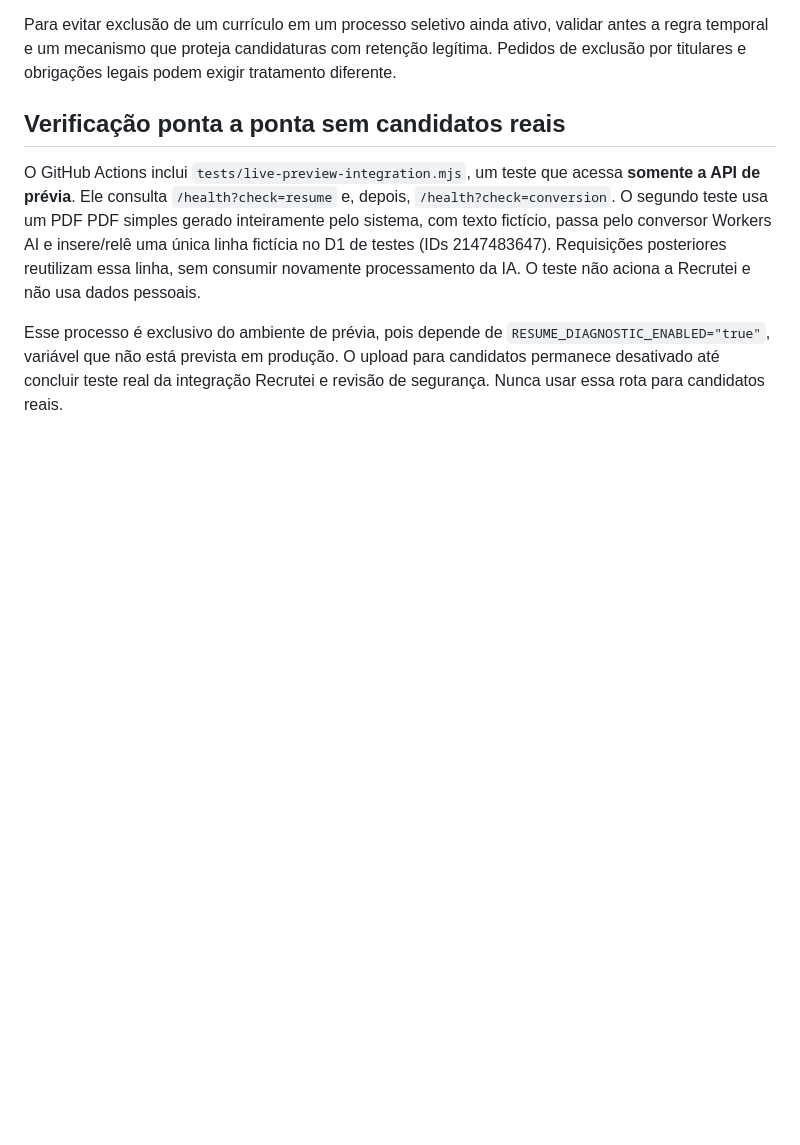
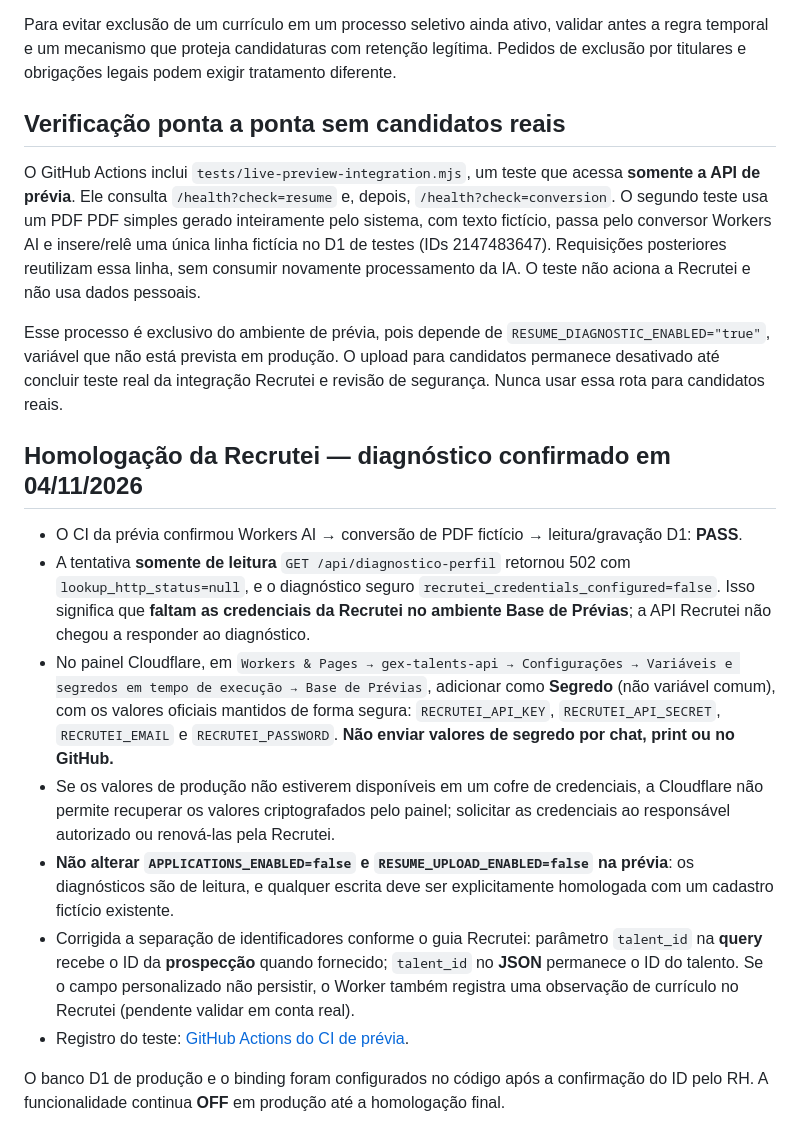
Before and after one commit to Recursoshumanos-2026/GEX-Recruiter, a Markdown page: CURRICULOS.md, the part around the change. Rendered like a GitHub page; blank space fills up the shorter version.

Commit message:
Document confirmed missing Recrutei preview secrets and safe setup needed before live validation

```diff
--- a/CURRICULOS.md
+++ b/CURRICULOS.md
@@ -109,3 +109,16 @@ Para evitar exclusão de um currículo em um processo seletivo ainda ativo, vali
 O GitHub Actions inclui `tests/live-preview-integration.mjs`, um teste que acessa **somente a API de prévia**. Ele consulta `/health?check=resume` e, depois, `/health?check=conversion`. O segundo teste usa um PDF PDF simples gerado inteiramente pelo sistema, com texto fictício, passa pelo conversor Workers AI e insere/relê uma única linha fictícia no D1 de testes (IDs 2147483647). Requisições posteriores reutilizam essa linha, sem consumir novamente processamento da IA. O teste não aciona a Recrutei e não usa dados pessoais.
 
 Esse processo é exclusivo do ambiente de prévia, pois depende de `RESUME_DIAGNOSTIC_ENABLED="true"`, variável que não está prevista em produção. O upload para candidatos permanece desativado até concluir teste real da integração Recrutei e revisão de segurança. Nunca usar essa rota para candidatos reais.
+
+
+## Homologação da Recrutei — diagnóstico confirmado em 04/11/2026
+
+- O CI da prévia confirmou Workers AI → conversão de PDF fictício → leitura/gravação D1: **PASS**.
+- A tentativa **somente de leitura** `GET /api/diagnostico-perfil` retornou 502 com `lookup_http_status=null`, e o diagnóstico seguro `recrutei_credentials_configured=false`. Isso significa que **faltam as credenciais da Recrutei no ambiente Base de Prévias**; a API Recrutei não chegou a responder ao diagnóstico.
+- No painel Cloudflare, em `Workers & Pages → gex-talents-api → Configurações → Variáveis e segredos em tempo de execução → Base de Prévias`, adicionar como **Segredo** (não variável comum), com os valores oficiais mantidos de forma segura: `RECRUTEI_API_KEY`, `RECRUTEI_API_SECRET`, `RECRUTEI_EMAIL` e `RECRUTEI_PASSWORD`. **Não enviar valores de segredo por chat, print ou no GitHub.**
+- Se os valores de produção não estiverem disponíveis em um cofre de credenciais, a Cloudflare não permite recuperar os valores criptografados pelo painel; solicitar as credenciais ao responsável autorizado ou renová-las pela Recrutei.
+- **Não alterar `APPLICATIONS_ENABLED=false` e `RESUME_UPLOAD_ENABLED=false` na prévia**: os diagnósticos são de leitura, e qualquer escrita deve ser explicitamente homologada com um cadastro fictício existente.
+- Corrigida a separação de identificadores conforme o guia Recrutei: parâmetro `talent_id` na **query** recebe o ID da **prospecção** quando fornecido; `talent_id` no **JSON** permanece o ID do talento. Se o campo personalizado não persistir, o Worker também registra uma observação de currículo no Recrutei (pendente validar em conta real).
+- Registro do teste: [GitHub Actions do CI de prévia](https://github.com/Recursoshumanos-2026/GEX-Recruiter/actions).
+
+O banco D1 de produção e o binding foram configurados no código após a confirmação do ID pelo RH. A funcionalidade continua **OFF** em produção até a homologação final.
```
